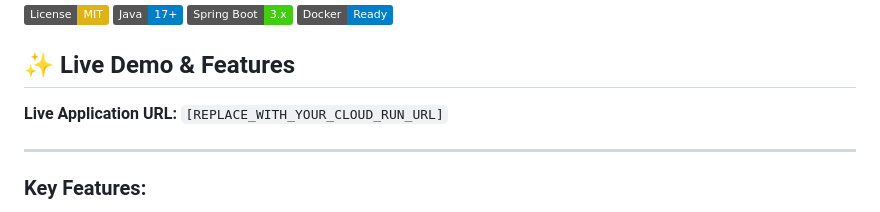
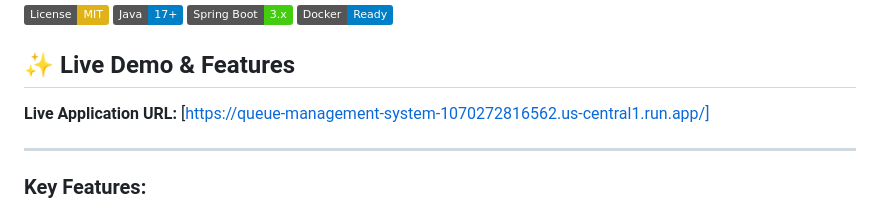
Before and after one commit to shivam-616/QR-Driven-Queue-Automation, a Markdown page: README.md, the part around the change. GitHub-like rendering; badges without logos.

Commit message:
Update live application URL in README

```diff
--- a/README.md
+++ b/README.md
@@ -9,7 +9,7 @@ A full-stack, real-time queue management system built with Java Spring Boot, Web
 
 ## ✨ Live Demo & Features
 
-**Live Application URL:** `[REPLACE_WITH_YOUR_CLOUD_RUN_URL]`
+**Live Application URL:** [https://queue-management-system-1070272816562.us-central1.run.app/]
 
 ---
 
```
